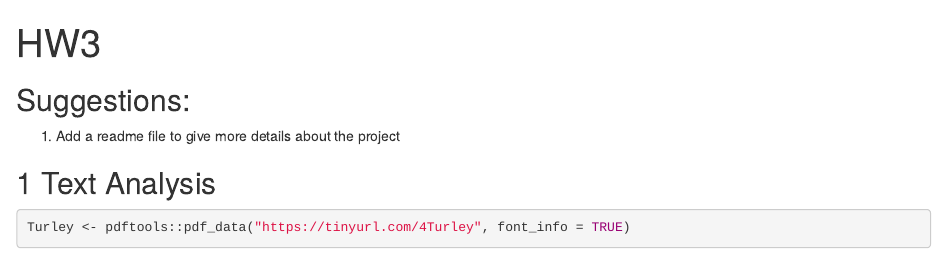
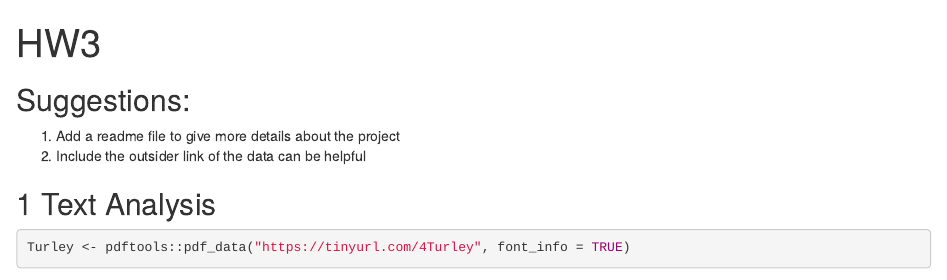
Before and after one commit to QMSS-GR5069-Spring-2022/gr5069-homework-2-hh2921, an R Markdown document (HW3.Rmd): the page in a window 1100 px wide, from its top. Rendered offline with R 4.5, knitr and Pandoc, with nearby package versions; some code elsewhere in the file could not run offline.

Commit message:
Include the outsider link of the data can be helpful

````diff
--- a/HW3.Rmd
+++ b/HW3.Rmd
@@ -4,6 +4,7 @@ output: html_document
 ---
 ## Suggestions:
 1. Add a readme file to give more details about the project
+2. Include the outsider link of the data can be helpful
 ```{r load-packages, include=FALSE}
 library(dplyr)
 library(magrittr)
````
